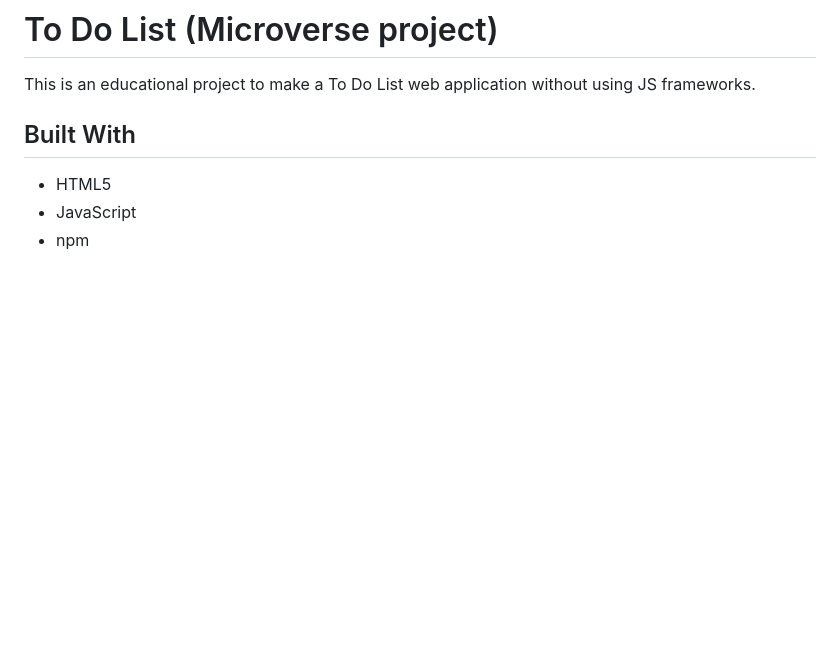
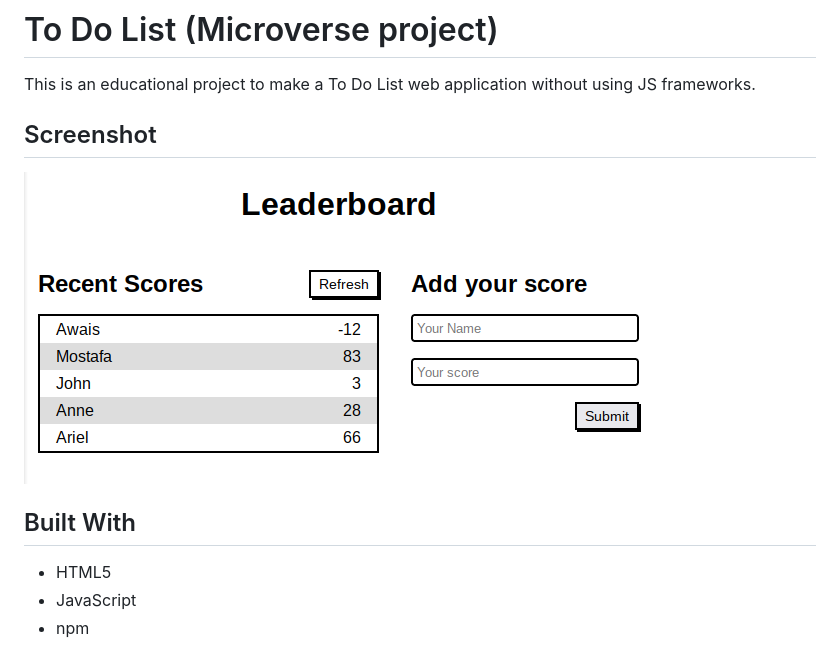
Before and after one commit to ahangarha/Leaderboard, a Markdown page: README.md, the part around the change. Rendered like a GitHub page; pictures changed too: screenshot.png (added); blank space fills up the shorter version.

Commit message:
add screenshot

```diff
--- a/README.md
+++ b/README.md
@@ -3,6 +3,10 @@
 # To Do List (Microverse project)
 
 This is an educational project to make a To Do List web application without using JS frameworks.
+
+## Screenshot
+
+![Leaderboard screenshot](./screenshot.png)
 
 ## Built With
 
```
